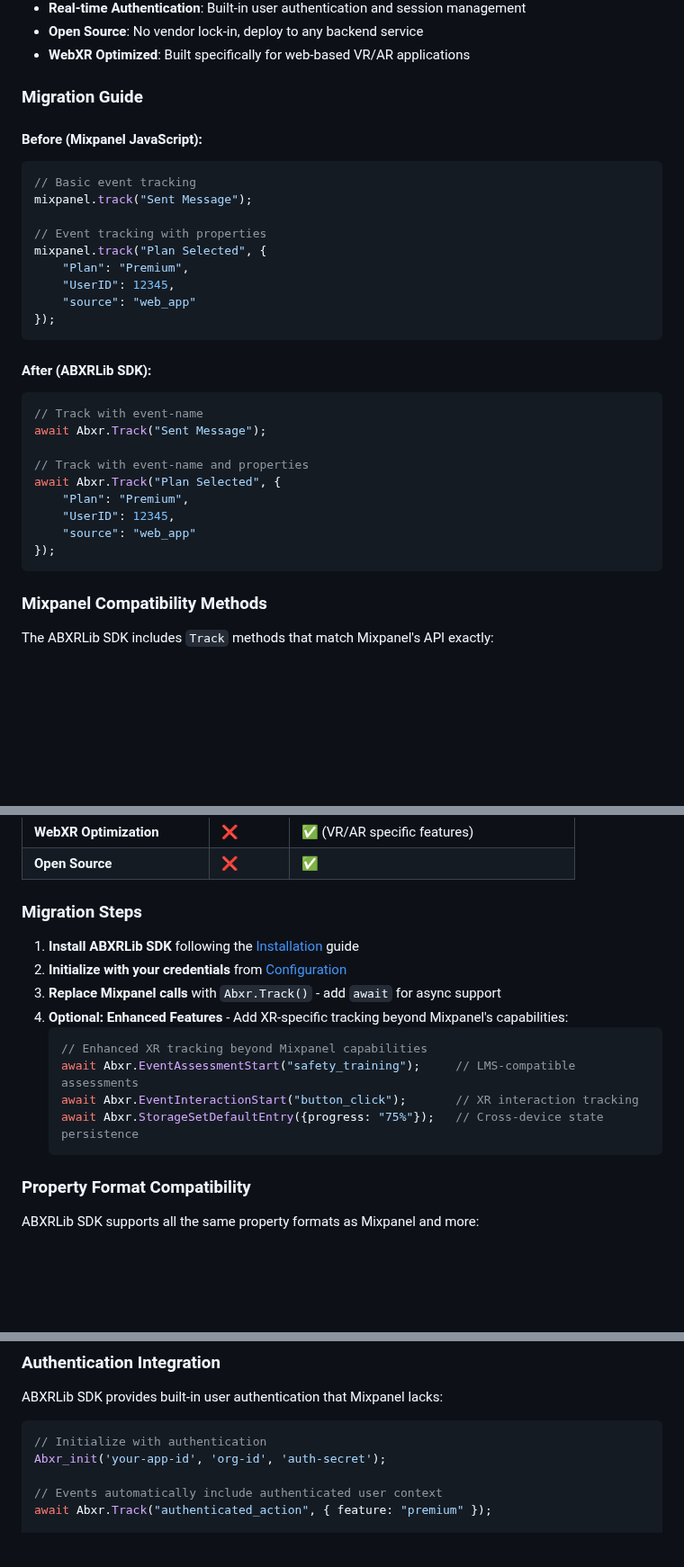
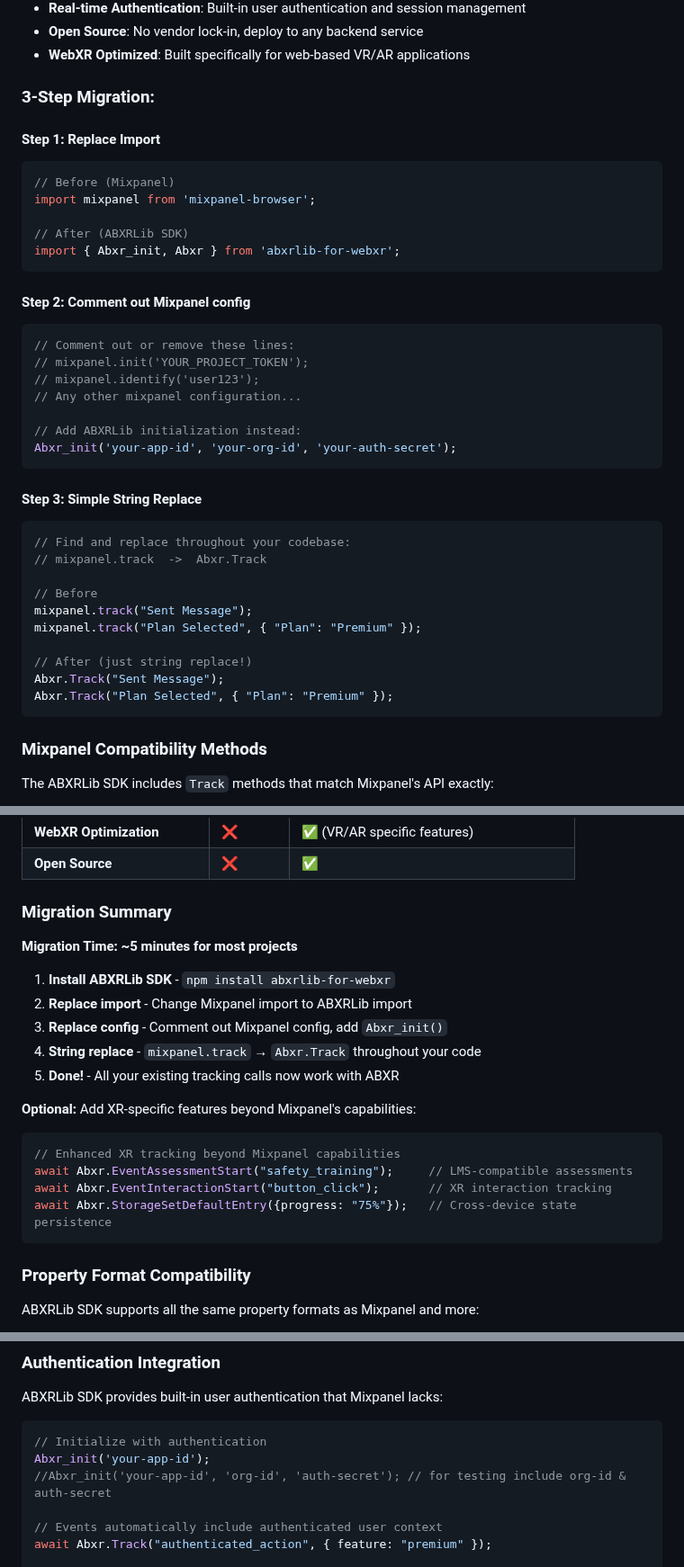
Before and after one commit to ArborXR/abxrlib-for-webxr, a Markdown page: README.md, 3 parts joined by grey strips. Shown at 90% size. Rendered like a GitHub page; blank space fills up the shorter version.

Commit message:
updated mixpanel docs

````diff
--- a/README.md
+++ b/README.md
@@ -1087,32 +1087,40 @@ The ABXRLib SDK for WebXR provides full compatibility with Mixpanel's JavaScript
 - **Open Source**: No vendor lock-in, deploy to any backend service
 - **WebXR Optimized**: Built specifically for web-based VR/AR applications
 
-### Migration Guide
-
-#### Before (Mixpanel JavaScript):
-```javascript
-// Basic event tracking
+### 3-Step Migration:
+
+#### Step 1: Replace Import
+```javascript
+// Before (Mixpanel)
+import mixpanel from 'mixpanel-browser';
+
+// After (ABXRLib SDK)
+import { Abxr_init, Abxr } from 'abxrlib-for-webxr';
+```
+
+#### Step 2: Comment out Mixpanel config
+```javascript
+// Comment out or remove these lines:
+// mixpanel.init('YOUR_PROJECT_TOKEN');
+// mixpanel.identify('user123');
+// Any other mixpanel configuration...
+
+// Add ABXRLib initialization instead:
+Abxr_init('your-app-id', 'your-org-id', 'your-auth-secret');
+```
+
+#### Step 3: Simple String Replace
+```javascript
+// Find and replace throughout your codebase:
+// mixpanel.track  ->  Abxr.Track
+
+// Before
 mixpanel.track("Sent Message");
-
-// Event tracking with properties
-mixpanel.track("Plan Selected", {
-    "Plan": "Premium",
-    "UserID": 12345,
-    "source": "web_app"
-});
-```
-
-#### After (ABXRLib SDK):
-```javascript
-// Track with event-name
-await Abxr.Track("Sent Message");
-
-// Track with event-name and properties
-await Abxr.Track("Plan Selected", {
-    "Plan": "Premium",
-    "UserID": 12345,
-    "source": "web_app"
-});
+mixpanel.track("Plan Selected", { "Plan": "Premium" });
+
+// After (just string replace!)
+Abxr.Track("Sent Message");
+Abxr.Track("Plan Selected", { "Plan": "Premium" });
 ```
 
 ### Mixpanel Compatibility Methods
@@ -1154,18 +1162,23 @@ await Abxr.Track("form_submitted", {
 | **WebXR Optimization** | ❌ | ✅ (VR/AR specific features) |
 | **Open Source** | ❌ | ✅ |
 
-### Migration Steps
-
-1. **Install ABXRLib SDK** following the [Installation](#installation) guide
-2. **Initialize with your credentials** from [Configuration](#configuration)
-3. **Replace Mixpanel calls** with `Abxr.Track()` - add `await` for async support
-4. **Optional: Enhanced Features** - Add XR-specific tracking beyond Mixpanel's capabilities:
-   ```javascript
-   // Enhanced XR tracking beyond Mixpanel capabilities
-   await Abxr.EventAssessmentStart("safety_training");     // LMS-compatible assessments
-   await Abxr.EventInteractionStart("button_click");       // XR interaction tracking
-   await Abxr.StorageSetDefaultEntry({progress: "75%"});   // Cross-device state persistence
-   ```
+### Migration Summary
+
+**Migration Time: ~5 minutes for most projects**
+
+1. **Install ABXRLib SDK** - `npm install abxrlib-for-webxr`
+2. **Replace import** - Change Mixpanel import to ABXRLib import
+3. **Replace config** - Comment out Mixpanel config, add `Abxr_init()`
+4. **String replace** - `mixpanel.track` → `Abxr.Track` throughout your code
+5. **Done!** - All your existing tracking calls now work with ABXR
+
+**Optional:** Add XR-specific features beyond Mixpanel's capabilities:
+```javascript
+// Enhanced XR tracking beyond Mixpanel capabilities
+await Abxr.EventAssessmentStart("safety_training");     // LMS-compatible assessments
+await Abxr.EventInteractionStart("button_click");       // XR interaction tracking
+await Abxr.StorageSetDefaultEntry({progress: "75%"});   // Cross-device state persistence
+```
 
 ### Property Format Compatibility
 
@@ -1214,7 +1227,8 @@ ABXRLib SDK provides built-in user authentication that Mixpanel lacks:
 
 ```javascript
 // Initialize with authentication
-Abxr_init('your-app-id', 'org-id', 'auth-secret');
+Abxr_init('your-app-id');
+//Abxr_init('your-app-id', 'org-id', 'auth-secret'); // for testing include org-id & auth-secret
 
 // Events automatically include authenticated user context
 await Abxr.Track("authenticated_action", { feature: "premium" });
````
Also changed, not shown: package-README.md (+37 -44 lines).
